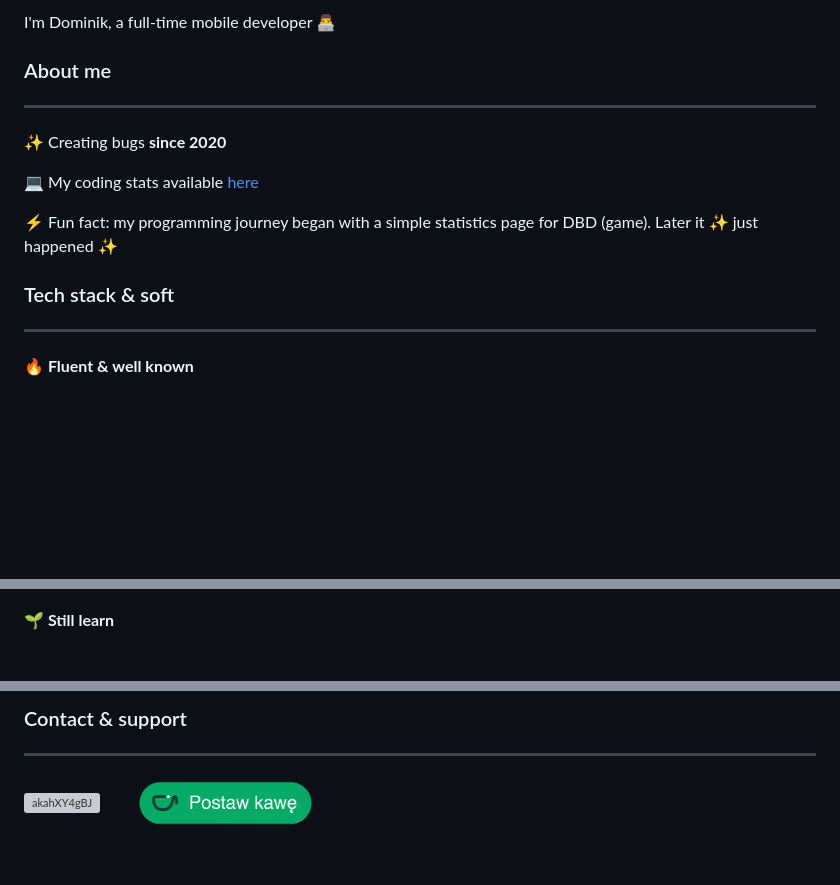
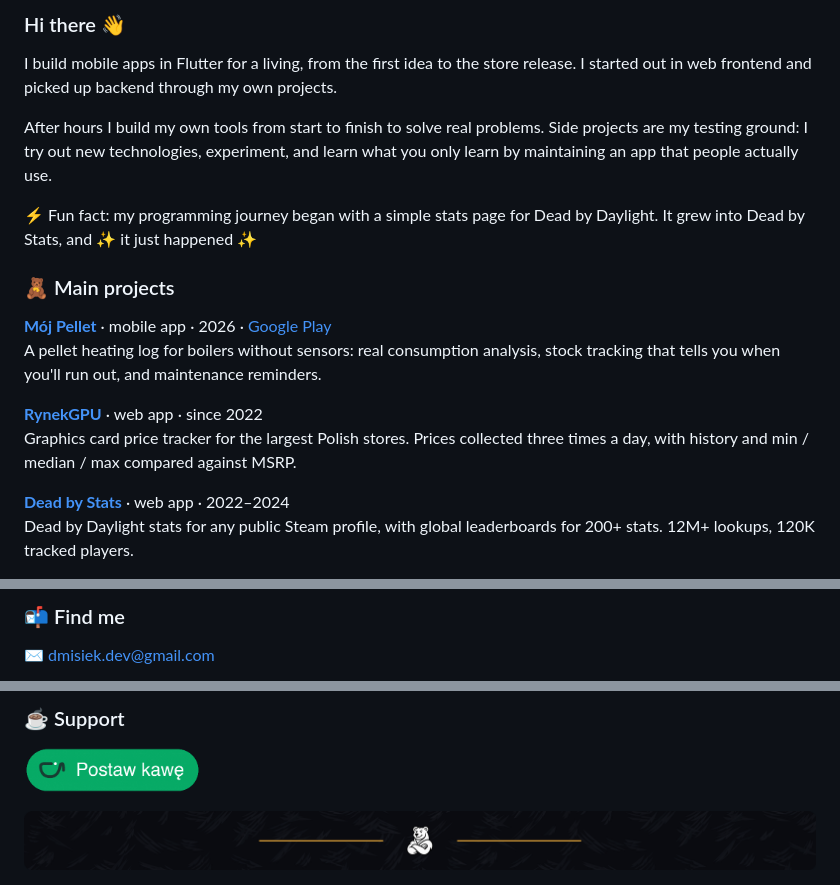
Before and after one commit to dmisiek/dmisiek, a Markdown page: README.md, 3 parts joined by grey strips. GitHub-like rendering; pictures changed too: images/footer.png (added); blank space fills up the shorter version; grey boxes are pictures that could not be loaded.

```diff
--- a/README.md
+++ b/README.md
@@ -2,18 +4,27 @@
 
-I'm Dominik, a full-time mobile developer 👨‍💻
+### Hi there 👋
 
-### About me
+I build mobile apps in Flutter for a living, from the first idea to the store release. I started out in web frontend and
+picked up backend through my own projects.
 
----
-✨ Creating bugs **since 2020**
+After hours I build my own tools from start to finish to solve real problems. Side projects are my testing ground: I try
+out new technologies, experiment, and learn what you only learn by maintaining an app that people actually use.
 
-💻 My coding stats available [here](https://codestats.net/users/dmisiek)
+⚡ Fun fact: my programming journey began with a simple stats page for Dead by Daylight. It grew into Dead by Stats, and
+✨ it just happened ✨
 
-⚡ Fun fact: my programming journey began with a simple statistics page for DBD (game). Later it ✨ just happened ✨
+### 🧸 Main projects
 
-### Tech stack & soft
+**[Mój Pellet](https://mojpellet.dmisiek.pl/)** · mobile app ·
+2026 · [Google Play](https://play.google.com/store/apps/details?id=pl.mypellet.app)<br>
+A pellet heating log for boilers without sensors: real consumption analysis, stock tracking that tells you when you'll
+run out, and maintenance reminders.
 
----
+**[RynekGPU](https://rynekgpu.dmisiek.pl/)** · web app · since 2022<br>
+Graphics card price tracker for the largest Polish stores. Prices collected three times a day, with history and min /
+median / max compared against MSRP.
 
-**🔥 Fluent & well known**
+**[Dead by Stats](https://deadbystats.eu/)** · web app · 2022–2024<br>
+Dead by Daylight stats for any public Steam profile, with global leaderboards for 200+ stats. 12M+ lookups, 120K tracked
+players.
 
@@ -44,5 +35,6 @@ I'm Dominik, a full-time mobile developer 👨‍💻
 </p>
 
+### 📬 Find me
 
-**🌱 Still learn**
+✉️ [dmisiek.dev@gmail.com](mailto:dmisiek.dev@gmail.com)
 
@@ -61,14 +47,7 @@ I'm Dominik, a full-time mobile developer 👨‍💻
 </p>
 
-### Contact & support
+### ☕ Support
 
----
-<p align="left">
-    <a href="https://discord.gg/akahXY4gBJ" target="blank">
-    <img height="40" src="https://www.vectorlogo.zone/logos/discord/discord-official.svg" align="center" alt="akahXY4gBJ" />
-    </a>
-    &nbsp;&nbsp;&nbsp;&nbsp;&nbsp;&nbsp;&nbsp;
-    <a href="https://buycoffee.to/dmfk">
-    <img height="50" src="https://raw.githubusercontent.com/dmisiek/dmisiek/refs/heads/master/images/buycoffee.gif" align="center" alt="Support me"/>
-    </a>
-</p>
+<a href="https://buycoffee.to/dmfk"><img height="50" src="images/buycoffee.gif" alt="Support me on buycoffee.to" /></a>
+
+<img src="images/footer.png" alt="" width="100%" />
```
Also changed, not shown: other parts of README.md (+13 -37 lines), images/header.png (added), images/portfolio.png (added).
